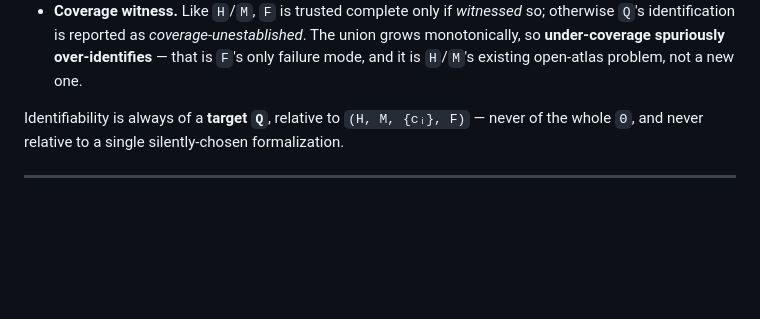
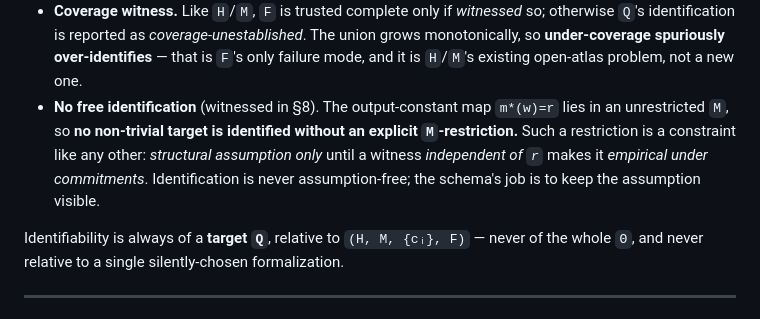
Before and after one commit to lyr-ai/lyr, a Markdown page: docs/minimal-formalism-identifiability.md, the part around one of its changes. GitHub-like rendering; blank space fills up the shorter version.

```diff
--- a/docs/minimal-formalism-identifiability.md
+++ b/docs/minimal-formalism-identifiability.md
@@ -37,6 +37,12 @@ not ready.*
   otherwise `Q`'s identification is reported as *coverage-unestablished*. The union grows
   monotonically, so **under-coverage spuriously over-identifies** — that is `F`'s only
   failure mode, and it is `H`/`M`'s existing open-atlas problem, not a new one.
+- **No free identification** (witnessed in §8). The output-constant map `m*(w)=r` lies in
+  an unrestricted `M`, so **no non-trivial target is identified without an explicit
+  `M`-restriction.** Such a restriction is a constraint like any other: *structural
+  assumption only* until a witness *independent of `r`* makes it *empirical under
+  commitments*. Identification is never assumption-free; the schema's job is to keep the
+  assumption visible.
 
 Identifiability is always of a **target `Q`**, relative to `(H, M, {cᵢ}, F)` — never of
 the whole `Θ`, and never relative to a single silently-chosen formalization.
```
Also changed, not shown: other parts of docs/minimal-formalism-identifiability.md (+59 -0 lines).
